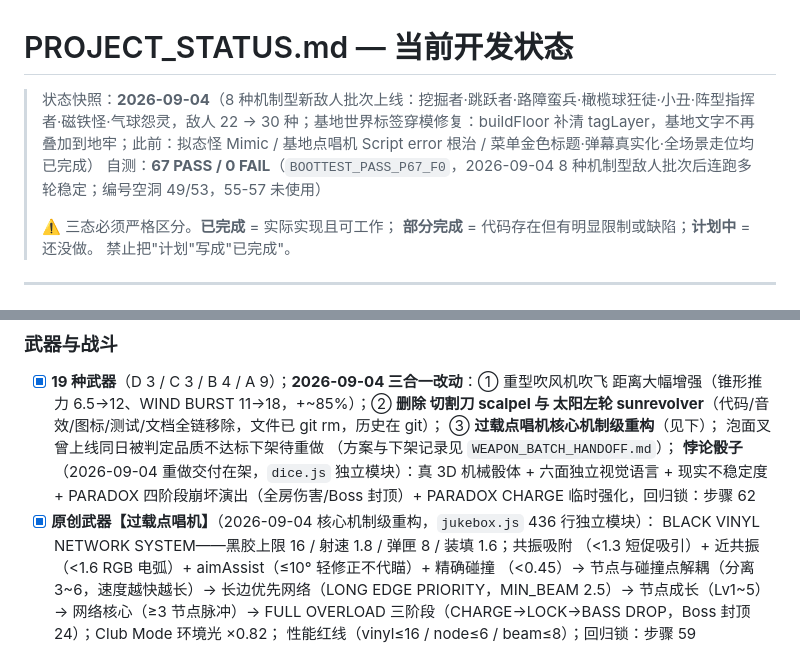
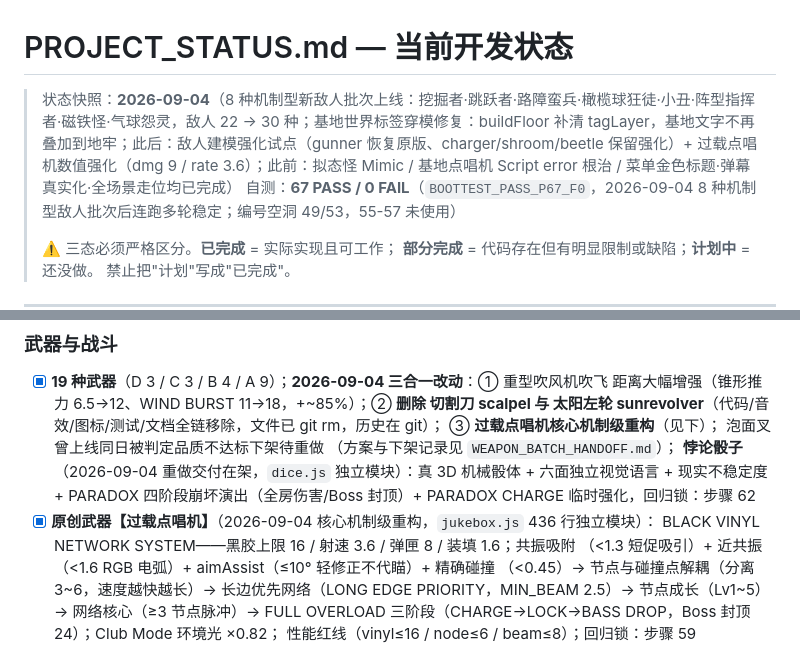
Before and after one commit to MuAn1228/bullet-depths, a Markdown page: docs/PROJECT_STATUS.md, 2 parts joined by grey strips. Drawn GitHub-style.

Commit message:
文档同步：点唱机数值 dmg9/rate3.6、jukebox.js 478行、PROJECT_STATUS 状态快照补敌人建模试点

```diff
--- a/docs/PROJECT_STATUS.md
+++ b/docs/PROJECT_STATUS.md
@@ -1,6 +1,6 @@
 # PROJECT_STATUS.md — 当前开发状态
 
-> 状态快照：**2026-09-04**（8 种机制型新敌人批次上线：挖掘者·跳跃者·路障蛮兵·橄榄球狂徒·小丑·阵型指挥者·磁铁怪·气球怨灵，敌人 22 → 30 种；基地世界标签穿模修复：buildFloor 补清 tagLayer，基地文字不再叠加到地牢；此前：拟态怪 Mimic / 基地点唱机 Script error 根治 / 菜单金色标题·弹幕真实化·全场景走位均已完成）
+> 状态快照：**2026-09-04**（8 种机制型新敌人批次上线：挖掘者·跳跃者·路障蛮兵·橄榄球狂徒·小丑·阵型指挥者·磁铁怪·气球怨灵，敌人 22 → 30 种；基地世界标签穿模修复：buildFloor 补清 tagLayer，基地文字不再叠加到地牢；此后：敌人建模强化试点（gunner 恢复原版、charger/shroom/beetle 保留强化）+ 过载点唱机数值强化（dmg 9 / rate 3.6）；此前：拟态怪 Mimic / 基地点唱机 Script error 根治 / 菜单金色标题·弹幕真实化·全场景走位均已完成）
 > 自测：**67 PASS / 0 FAIL**（`BOOTTEST_PASS_P67_F0`，2026-09-04 8 种机制型敌人批次后连跑多轮稳定；编号空洞 49/53，55-57 未使用）
 >
 > ⚠️ 三态必须严格区分。**已完成** = 实际实现且可工作；
@@ -49,7 +49,7 @@
       六面独立视觉语言 + 现实不稳定度 + PARADOX 四阶段崩坏演出（全房伤害/Boss 封顶）+
       PARADOX CHARGE 临时强化，回归锁：步骤 62
 - [x] **原创武器【过载点唱机】**（2026-09-04 核心机制级重构，`jukebox.js` 436 行独立模块）：
-      BLACK VINYL NETWORK SYSTEM——黑胶上限 16 / 射速 1.8 / 弹匣 8 / 装填 1.6；共振吸附
+      BLACK VINYL NETWORK SYSTEM——黑胶上限 16 / 射速 3.6 / 弹匣 8 / 装填 1.6；共振吸附
       （<1.3 短促吸引）+ 近共振（<1.6 RGB 电弧）+ aimAssist（≤10° 轻修正不代瞄）+ 精确碰撞
       （<0.45）→ 节点与碰撞点解耦（分离 3~6，速度越快越长）→ 长边优先网络（LONG EDGE
       PRIORITY，MIN_BEAM 2.5）→ 节点成长（Lv1~5）→ 网络核心（≥3 节点脉冲）→ FULL OVERLOAD
```
Also changed, not shown: docs/GAME_SYSTEMS.md (+2 -2 lines).
